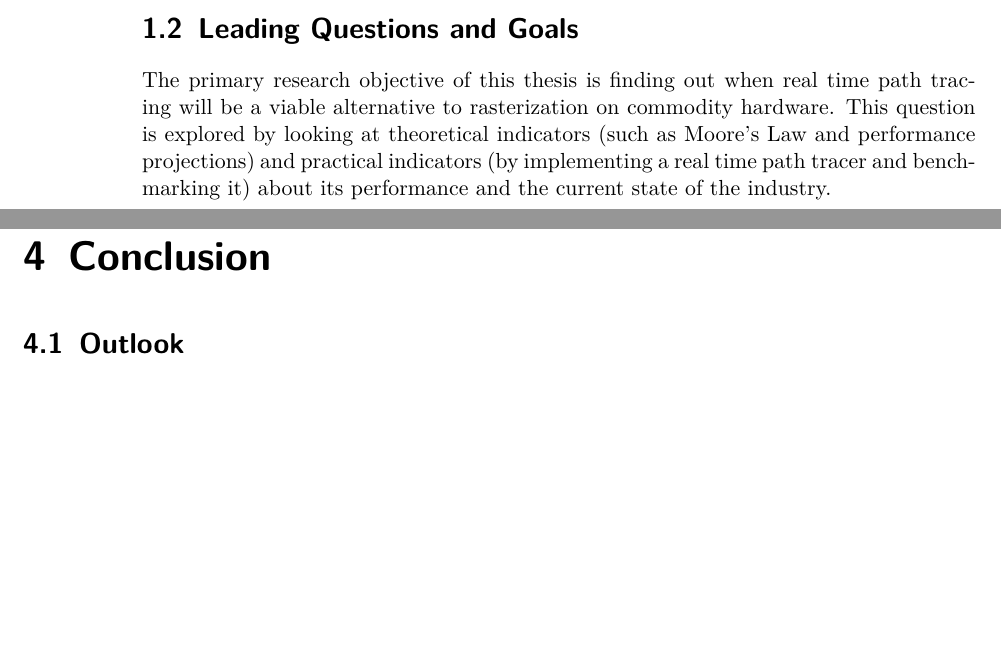
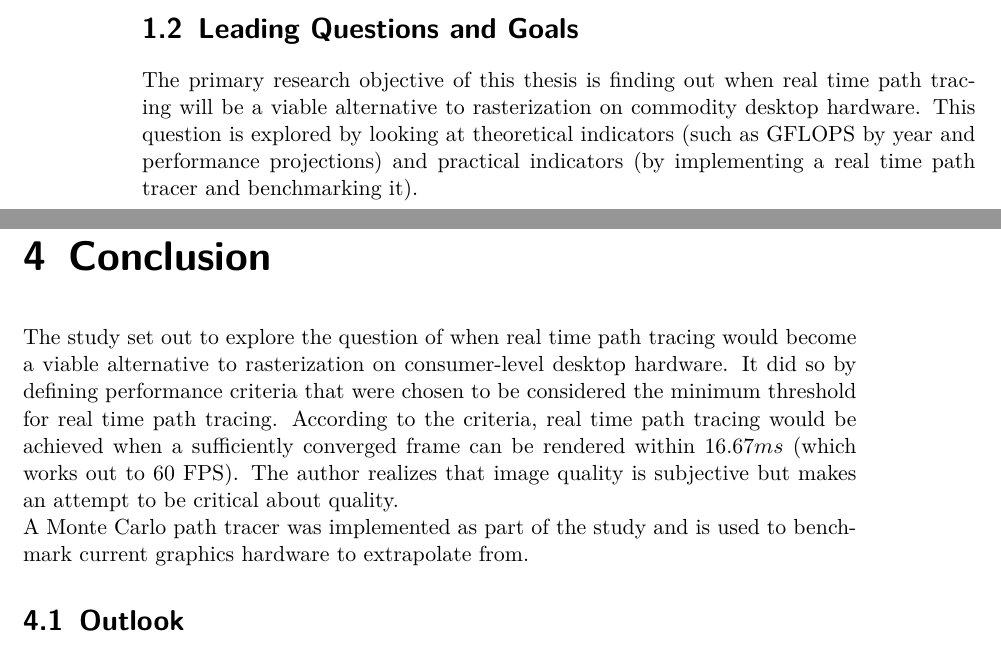
Before and after one commit to xamoeY/uni, a LaTeX thesis (thesis/tex/main.tex): two parts of pages 8 and 49 of 58, joined at a grey line, cut so that both start at the same text, the shorter picture padded with empty space. Compiled offline with pdfLaTeX.

Commit message:
Progress

```diff
--- a/thesis/tex/main.tex
+++ b/thesis/tex/main.tex
@@ -165,9 +165,10 @@ depth of field \cite{wiki:depth-of-field} and light mapping \cite{wiki:lightmap}
 
 \section{Leading Questions and Goals}
 The primary research objective of this thesis is finding out when real time path tracing will be a
-viable alternative to rasterization on commodity hardware. This question is explored by looking at
-theoretical indicators (such as Moore's Law and performance projections) and practical indicators (by implementing a real time
-path tracer and benchmarking it) about its performance and the current state of the industry.
+viable alternative to rasterization on commodity desktop hardware. This question is explored by looking at
+theoretical indicators (such as GFLOPS by year and performance projections)
+and practical indicators (by implementing a real time
+path tracer and benchmarking it).
 
 \chapter{Real Time Path Tracing Explained}
 This chapter will explain the concepts, mathematics, physics and algorithms behind path tracing,
@@ -1597,12 +1599,19 @@ have certainly become more important as single-precision GPU performance increas
 However, memory performance is much harder to express in a single number since it's usually
 multi-tiered where each tier has very different sizes and performance characteristics and it also
 doesn't scale as predictably.
+
 \chapter{Conclusion}
-% TODO
+The study set out to explore the question of when real time path tracing would become
+a viable alternative to rasterization on consumer-level desktop hardware. It did so by defining
+performance criteria that were chosen to be considered the minimum threshold for real time path tracing.
+According to the criteria, real time path tracing would be achieved when a sufficiently converged
+frame can be rendered within \(16.67ms\) (which works out to 60 \ac{fps}). The author realizes that
+image quality is subjective but makes an attempt to be critical about quality.
+
+A Monte Carlo path tracer was implemented as part of the study and is used to benchmark current
+graphics hardware to extrapolate from.
 
 \section{Outlook}
-% TODO
-
 Scene lookup performance could be drastically improved by employing an acceleration structure such
 as BVH or kd-trees.
 Scene lookup performance could be drastically improved by employing an acceleration structure such
```
Also changed, not shown: thesis/tex/main.tex (1 more changed lines).
